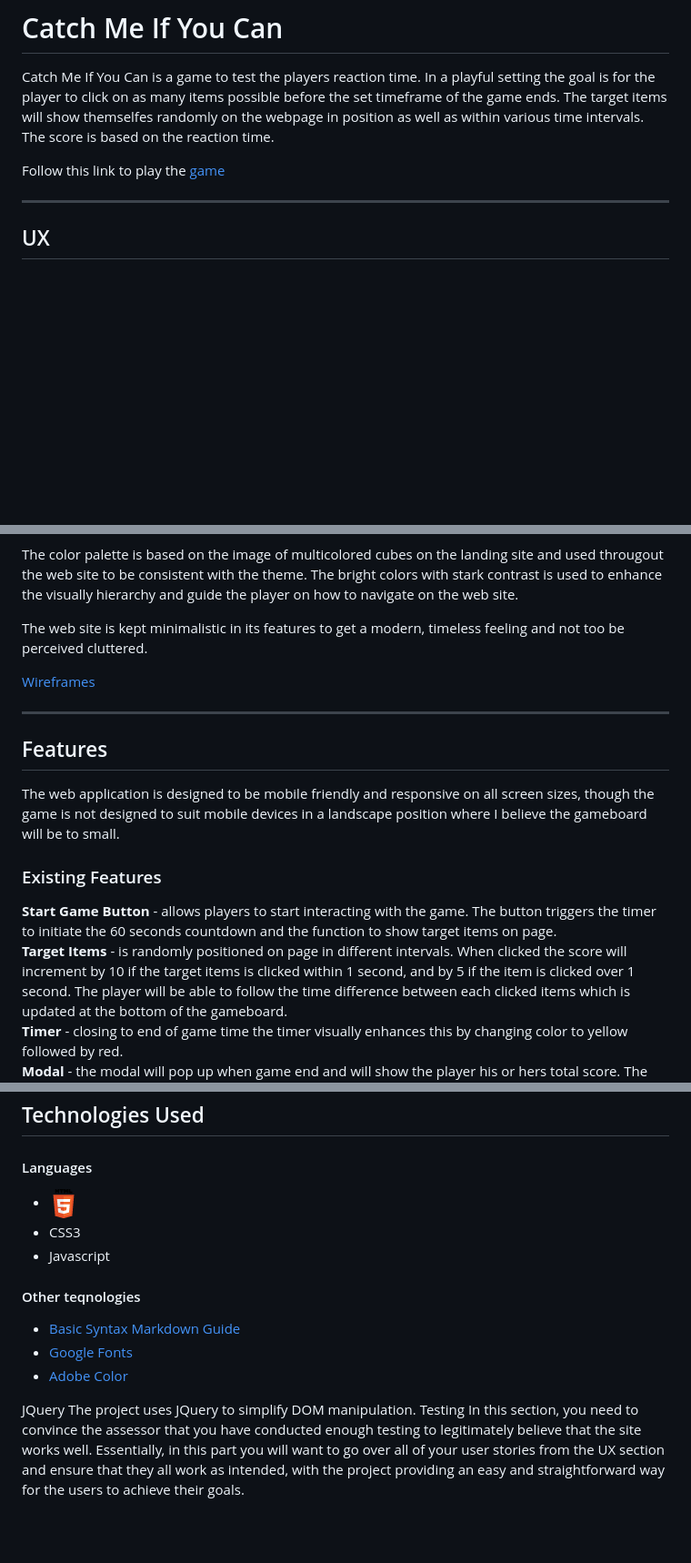
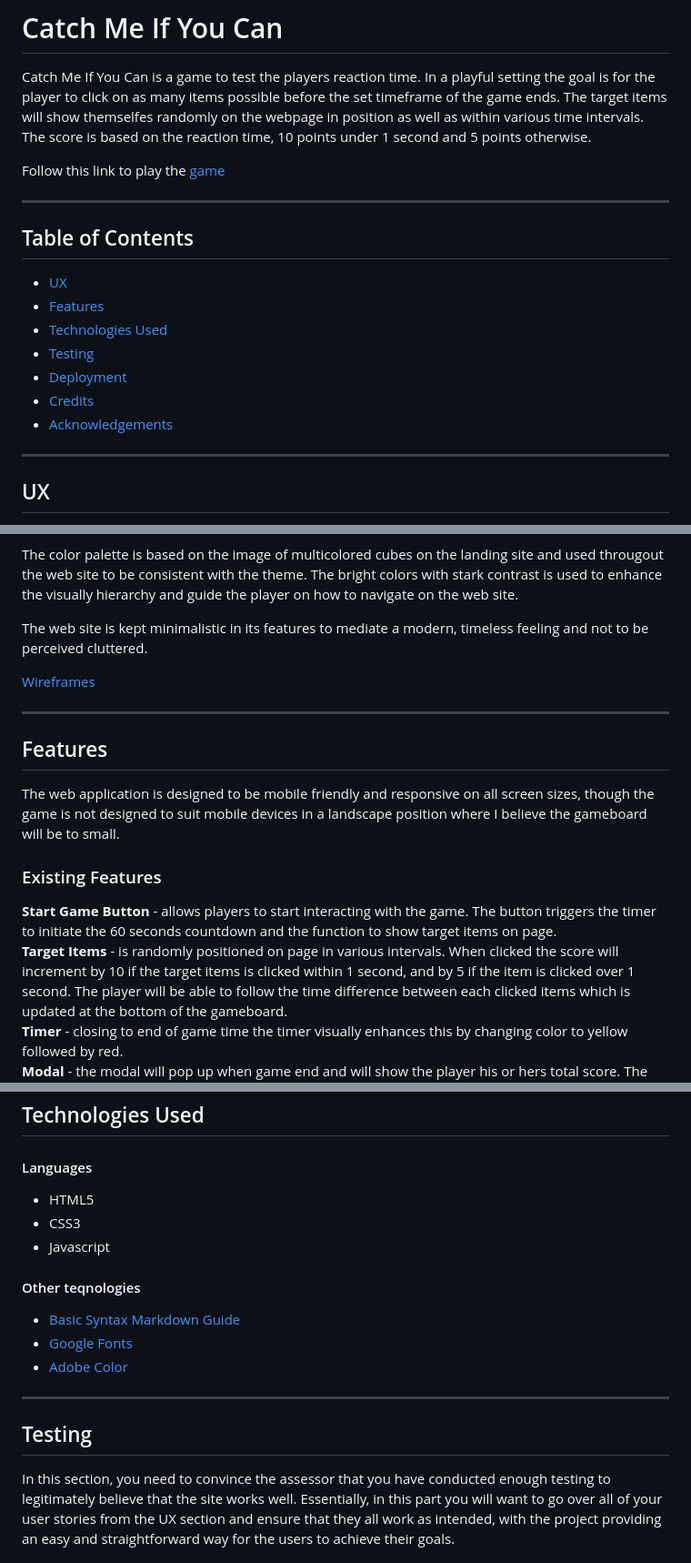
Before and after one commit to Code-Institute-Submissions/reaction-game, a Markdown page: README.md, 3 parts joined by grey strips. Shown: that part at 91% size. Drawn GitHub-style; blank space fills up the shorter version.

```diff
--- a/README.md
+++ b/README.md
@@ -1,9 +1,20 @@
 # Catch Me If You Can
 Catch Me If You Can is a game to test the players reaction time.  In a playful setting the goal is for the player to
 click on as many items possible before the set timeframe of the game ends. The target items will show themselfes randomly on the webpage in position
-as well as within various time intervals. The score is based on the reaction time.
+as well as within various time intervals. The score is based on the reaction time, 10 points under 1 second and 5 points otherwise.
 
 Follow this link to play the [game](link)
+
+---
+## Table of Contents
+- [UX](#ux)
+- [Features](#features)
+- [Technologies Used](#technologies-used)
+- [Testing](#testing)
+- [Deployment](#deployment)
+- [Credits](#credits)
+- [Acknowledgements](#acknowledgements)
+
 
 ---
 ## UX
@@ -36,7 +47,7 @@ contemporary typography Prompt is chosen to provide an easy to read and clear me
 The color palette is based on the image of multicolored cubes on the landing site and used througout the web site to be consistent with the theme.
 The bright colors with stark contrast is used to enhance the visually hierarchy and guide the player on how to navigate on the web site.
 
-The web site is kept minimalistic in its features to get a modern, timeless feeling and not too be perceived cluttered.
+The web site is kept minimalistic in its features to mediate a modern, timeless feeling and not to be perceived cluttered.
 
 
 [Wireframes](assets/resources/reaction-game_ms2.pdf)
@@ -49,7 +60,7 @@ in a landscape position where I believe the gameboard will be to small.
 ### Existing Features
 **Start Game Button** - allows players to start interacting with the game. The button triggers the timer to
 initiate the 60 seconds countdown and the function to show target items on page.<br>
-**Target Items** - is randomly positioned on page in different intervals. When clicked the score will increment by 10
+**Target Items** - is randomly positioned on page in various intervals. When clicked the score will increment by 10
 if the target items is clicked within 1 second, and by 5 if the item is clicked over 1 second. The player will be
 able to follow the time difference between each clicked items which is updated at the bottom of the gameboard.<br>
 **Timer** - closing to end of game time the timer visually enhances this by changing color to yellow followed by red.<br>
@@ -66,7 +77,7 @@ time have a two choices presented on two buttons: resume the game or go to the h
 ## Technologies Used
 
 #### Languages
-- ![HTML5 Icon](assets/images/HTML5_Logo_32.png)
+- HTML5
 - CSS3
 - Javascript
 #### Other teqnologies
@@ -75,9 +86,8 @@ time have a two choices presented on two buttons: resume the game or go to the h
 - [Adobe Color](https://color.adobe.com/sv/create/color-wheel)
 
 
-JQuery
-The project uses JQuery to simplify DOM manipulation.
-Testing
+---
+## Testing
 In this section, you need to convince the assessor that you have conducted enough testing to legitimately believe that the site works well. Essentially, in this part you will want to go over all of your user stories from the UX section and ensure that they all work as intended, with the project providing an easy and straightforward way for the users to achieve their goals.
 
 Whenever it is feasible, prefer to automate your tests, and if you've done so, provide a brief explanation of your approach, link to the test file(s) and explain how to run them.
```
Also changed, not shown: other parts of README.md (+44 -7 lines), assets/images/clone_http.png (added), 2 other files.
